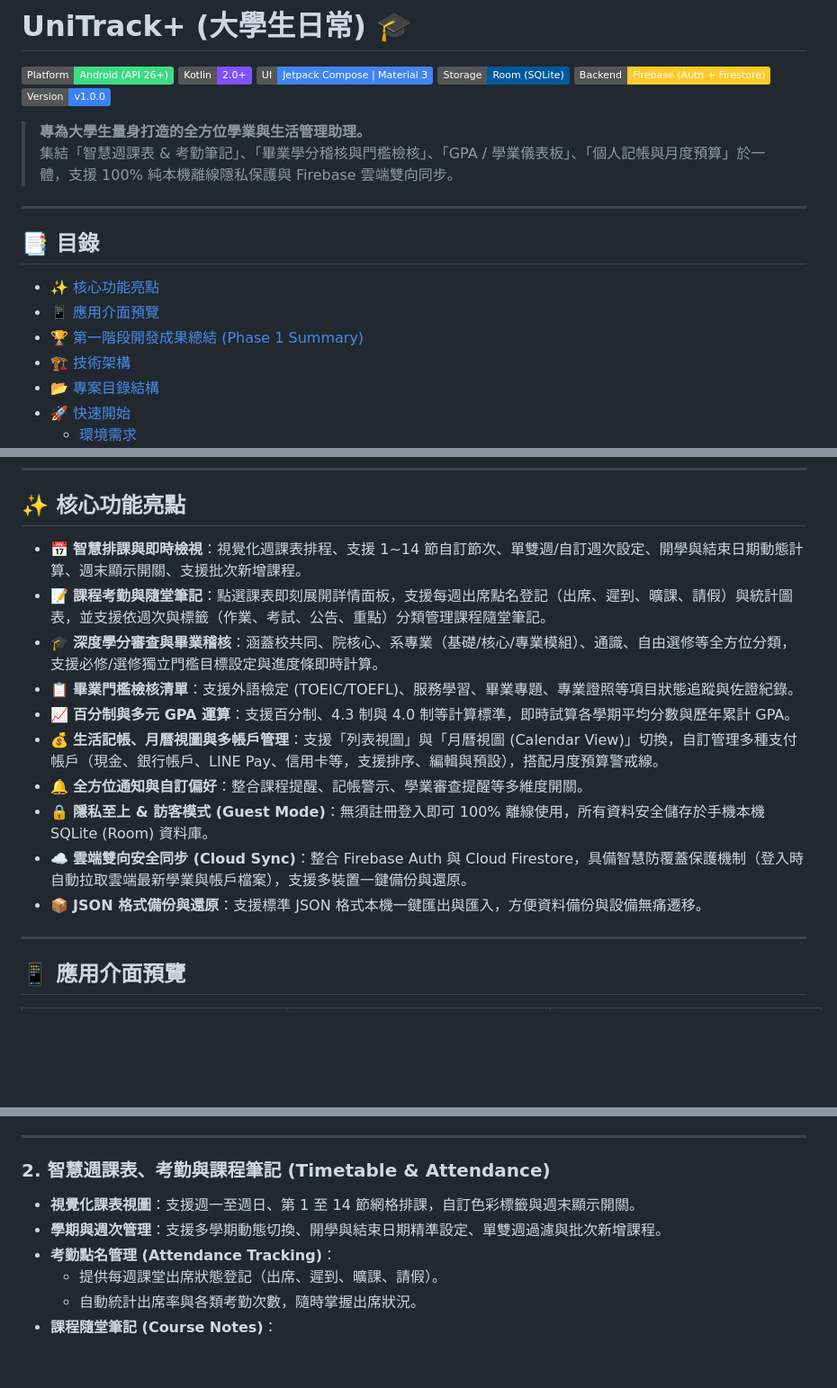
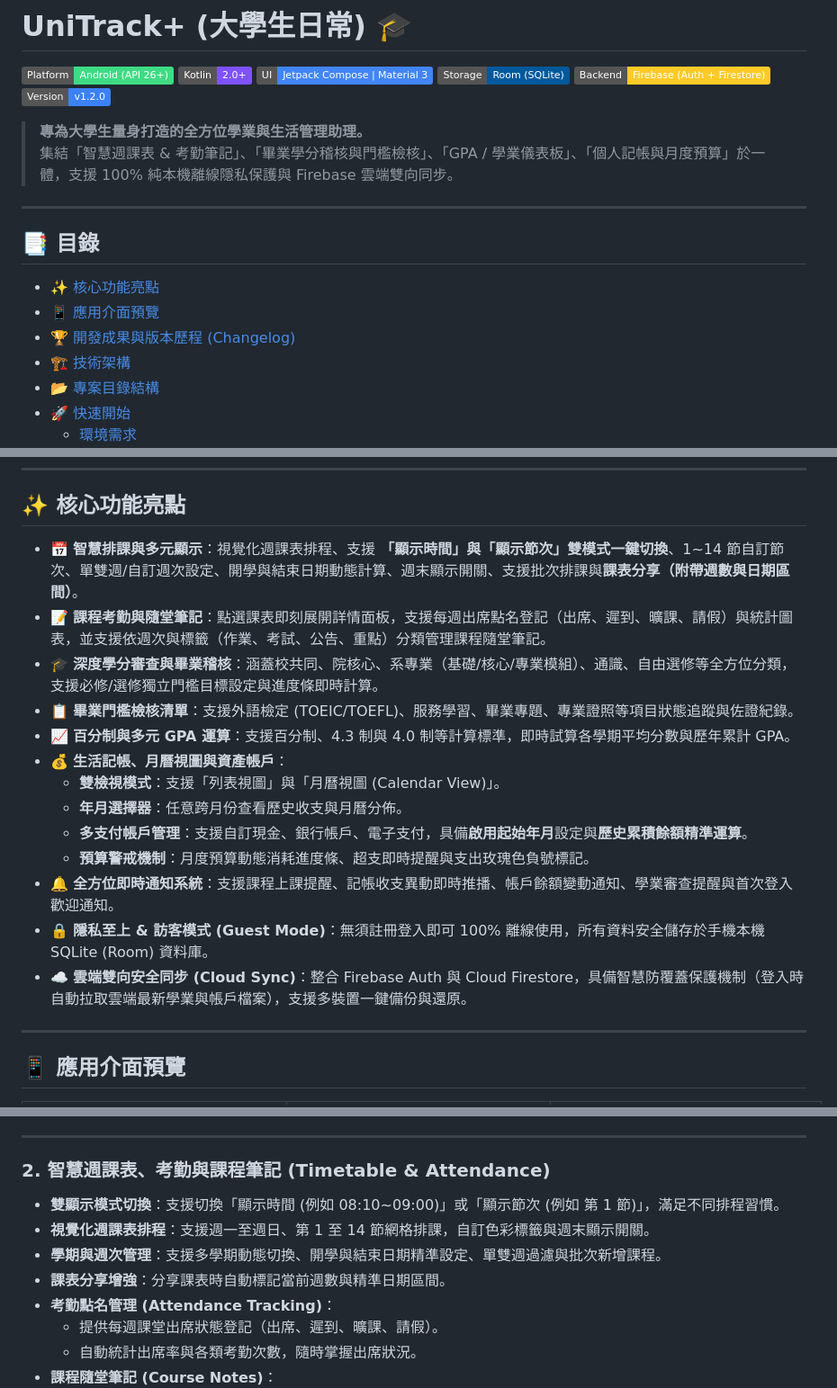
Before and after one commit to ZhaoHong04126/UniTrack, a Markdown page: README.md, 3 parts joined by grey strips. Shown at 90% size. Drawn GitHub-style; badges without logos; blank space fills up the shorter version.

```diff
--- a/README.md
+++ b/README.md
@@ -5,7 +5,7 @@
 [![Jetpack Compose](https://img.shields.io/badge/UI-Jetpack%20Compose%20%7C%20Material%203-4285F4?logo=jetpackcompose&logoColor=white)](https://developer.android.com/jetpack/compose)
 [![Room](https://img.shields.io/badge/Storage-Room%20(SQLite)-00599C?logo=sqlite&logoColor=white)](https://developer.android.com/training/data-storage/room)
 [![Firebase](https://img.shields.io/badge/Backend-Firebase%20(Auth%20%2B%20Firestore)-FFCA28?logo=firebase&logoColor=black)](https://firebase.google.com/)
-[![Version](https://img.shields.io/badge/Version-v1.0.0-3B82F6)](https://github.com/ZhaoHong04126/UniTrack)
+[![Version](https://img.shields.io/badge/Version-v1.2.0-3B82F6)](https://github.com/ZhaoHong04126/UniTrack)
 
 > **專為大學生量身打造的全方位學業與生活管理助理。**
 > 集結「智慧週課表 & 考勤筆記」、「畢業學分稽核與門檻檢核」、「GPA / 學業儀表板」、「個人記帳與月度預算」於一體，支援 100% 純本機離線隱私保護與 Firebase 雲端雙向同步。
@@ -16,7 +16,7 @@
 
 - [✨ 核心功能亮點](#-核心功能亮點)
 - [📱 應用介面預覽](#-應用介面預覽)
-- [🏆 第一階段開發成果總結 (Phase 1 Summary)](#-第一階段開發成果總結-phase-1-summary)
+- [🏆 開發成果與版本歷程 (Changelog)](#-開發成果與版本歷程-changelog)
 - [🏗️ 技術架構](#️-技術架構)
 - [📂 專案目錄結構](#-專案目錄結構)
 - [🚀 快速開始](#-快速開始)
@@ -37,16 +37,19 @@
 
 ## ✨ 核心功能亮點
 
-* 📅 **智慧排課與即時檢視**：視覺化週課表排程、支援 1~14 節自訂節次、單雙週/自訂週次設定、開學與結束日期動態計算、週末顯示開關、支援批次新增課程。
+* 📅 **智慧排課與多元顯示**：視覺化週課表排程、支援 **「顯示時間」與「顯示節次」雙模式一鍵切換**、1~14 節自訂節次、單雙週/自訂週次設定、開學與結束日期動態計算、週末顯示開關、支援批次排課與**課表分享（附帶週數與日期區間）**。
 * 📝 **課程考勤與隨堂筆記**：點選課表即刻展開詳情面板，支援每週出席點名登記（出席、遲到、曠課、請假）與統計圖表，並支援依週次與標籤（作業、考試、公告、重點）分類管理課程隨堂筆記。
 * 🎓 **深度學分審查與畢業稽核**：涵蓋校共同、院核心、系專業（基礎/核心/專業模組）、通識、自由選修等全方位分類，支援必修/選修獨立門檻目標設定與進度條即時計算。
 * 📋 **畢業門檻檢核清單**：支援外語檢定 (TOEIC/TOEFL)、服務學習、畢業專題、專業證照等項目狀態追蹤與佐證紀錄。
 * 📈 **百分制與多元 GPA 運算**：支援百分制、4.3 制與 4.0 制等計算標準，即時試算各學期平均分數與歷年累計 GPA。
-* 💰 **生活記帳、月曆視圖與多帳戶管理**：支援「列表視圖」與「月曆視圖 (Calendar View)」切換，自訂管理多種支付帳戶（現金、銀行帳戶、LINE Pay、信用卡等，支援排序、編輯與預設），搭配月度預算警戒線。
-* 🔔 **全方位通知與自訂偏好**：整合課程提醒、記帳警示、學業審查提醒等多維度開關。
+* 💰 **生活記帳、月曆視圖與資產帳戶**：
+  * **雙檢視模式**：支援「列表視圖」與「月曆視圖 (Calendar View)」。
+  * **年月選擇器**：任意跨月份查看歷史收支與月曆分佈。
+  * **多支付帳戶管理**：支援自訂現金、銀行帳戶、電子支付，具備**啟用起始年月**設定與**歷史累積餘額精準運算**。
+  * **預算警戒機制**：月度預算動態消耗進度條、超支即時提醒與支出玫瑰色負號標記。
+* 🔔 **全方位即時通知系統**：支援課程上課提醒、記帳收支異動即時推播、帳戶餘額變動通知、學業審查提醒與首次登入歡迎通知。
 * 🔒 **隱私至上 & 訪客模式 (Guest Mode)**：無須註冊登入即可 100% 離線使用，所有資料安全儲存於手機本機 SQLite (Room) 資料庫。
 * ☁️ **雲端雙向安全同步 (Cloud Sync)**：整合 Firebase Auth 與 Cloud Firestore，具備智慧防覆蓋保護機制（登入時自動拉取雲端最新學業與帳戶檔案），支援多裝置一鍵備份與還原。
-* 📦 **JSON 格式備份與還原**：支援標準 JSON 格式本機一鍵匯出與匯入，方便資料備份與設備無痛遷移。
 
 ---
 
@@ -232,8 +228,10 @@ UniTrack+/
 ---
 
 ### 2. 智慧週課表、考勤與課程筆記 (Timetable & Attendance)
-* **視覺化課表視圖**：支援週一至週日、第 1 至 14 節網格排課，自訂色彩標籤與週末顯示開關。
+* **雙顯示模式切換**：支援切換「顯示時間 (例如 08:10~09:00)」或「顯示節次 (例如 第 1 節)」，滿足不同排程習慣。
+* **視覺化週課表排程**：支援週一至週日、第 1 至 14 節網格排課，自訂色彩標籤與週末顯示開關。
 * **學期與週次管理**：支援多學期動態切換、開學與結束日期精準設定、單雙週過濾與批次新增課程。
+* **課表分享增強**：分享課表時自動標記當前週數與精準日期區間。
 * **考勤點名管理 (Attendance Tracking)**：
   * 提供每週課堂出席狀態登記（出席、遲到、曠課、請假）。
   * 自動統計出席率與各類考勤次數，隨時掌握出席狀況。
```
Also changed, not shown: other parts of README.md (+26 -29 lines).
